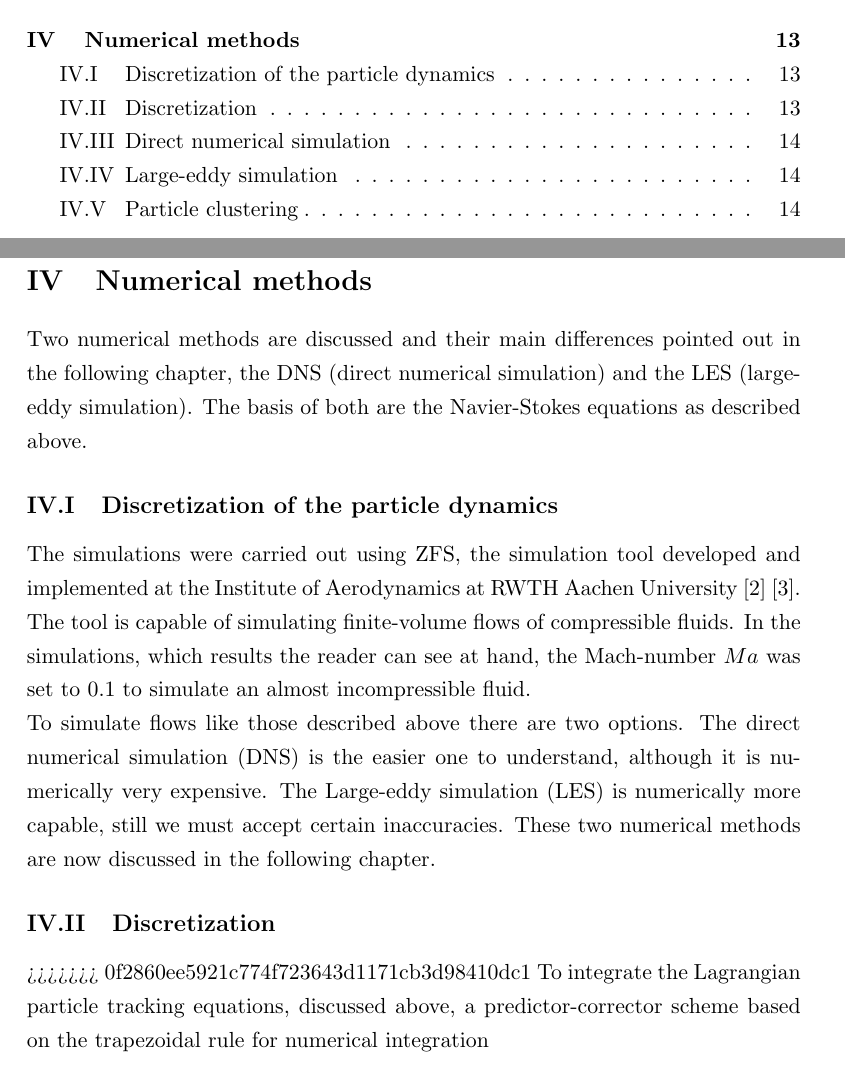
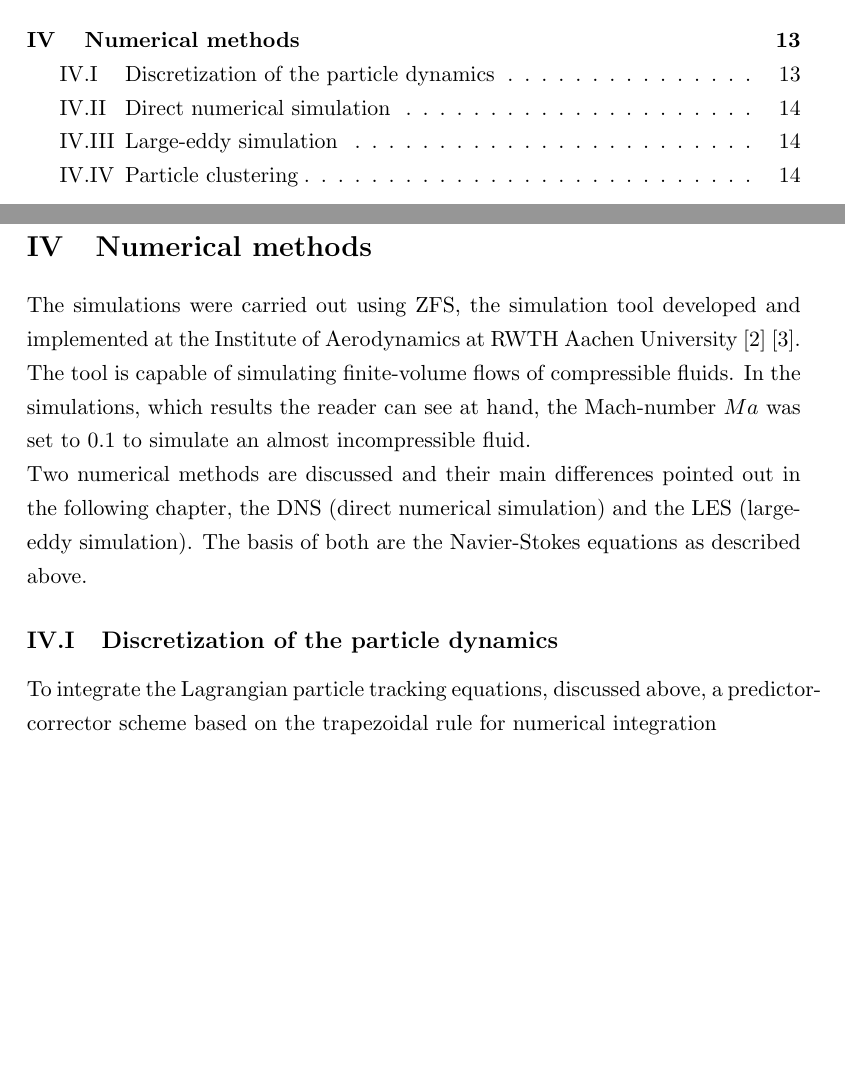
Before and after one commit to christiansoika/Projektarbeit, a LaTeX document (TeX/Projektarbeit.tex): two parts of pages 2 and 14 of 25 before the commit and two parts of pages 2 and 14 of 24 after it, joined at a grey line, cut so that both start at the same text, the shorter picture padded with empty space. Compiled offline with pdfLaTeX.

Commit message:
Ordnung numerical methods

```diff
--- a/TeX/Projektarbeit.tex
+++ b/TeX/Projektarbeit.tex
@@ -375,18 +375,12 @@ Hence it results from the force per unitary volume exerted between the fluid and
 It is an useful variable to describe how much the main fluid and the particles influence each other.
 \pagebreak
 \section{Numerical methods} %Julian
-Two numerical methods are discussed and their main differences pointed out in the following chapter, the DNS (direct numerical simulation) and the LES (large-eddy simulation). The basis of both are the Navier-Stokes equations as described above.
-\subsection{Discretization of the particle dynamics}
-
-
 The simulations were carried out using ZFS, the simulation tool developed and implemented at the Institute of Aerodynamics at RWTH Aachen University
 \cite{anAdaptiveMultilevelMultigridFormulationForCartesianHierarchicalGridMethods} \cite{aStrictlyConservativeCartesianCutCellMethodForCompressibleViscousFlowsOnAdaptiveGrids}.
 The tool is capable of simulating finite-volume flows of compressible fluids. In the simulations, which results the reader can see at hand, the Mach-number $Ma$ was set to 0.1 to simulate an almost incompressible fluid.
-
-
-To simulate flows like those described above there are two options. The direct numerical simulation (DNS) is the easier one to understand, although it is numerically very expensive. The Large-eddy simulation (LES) is numerically more capable, still we must accept certain inaccuracies. These two numerical methods are now discussed in the following chapter.
-\subsection{Discretization}
->>>>>>> 0f2860ee5921c774f723643d1171cb3d98410dc1
+\newline
+Two numerical methods are discussed and their main differences pointed out in the following chapter, the DNS (direct numerical simulation) and the LES (large-eddy simulation). The basis of both are the Navier-Stokes equations as described above.
+\subsection{Discretization of the particle dynamics}
 To integrate the Lagrangian particle tracking equations, discussed above, a predictor-corrector scheme based on the trapezoidal rule for numerical integration
 \begin{equation}
 f (t + \delta t) \approx f(t) + \frac{\delta t}{2} \left[ \frac{\partial f(t)}{\partial t} + \frac{\partial f(t + \delta t)}{\partial t} \right ]
```
Also changed, not shown: TeX/Projektarbeit.pdf.
